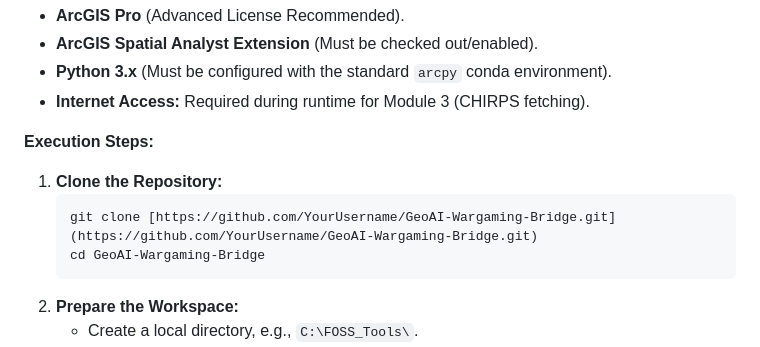
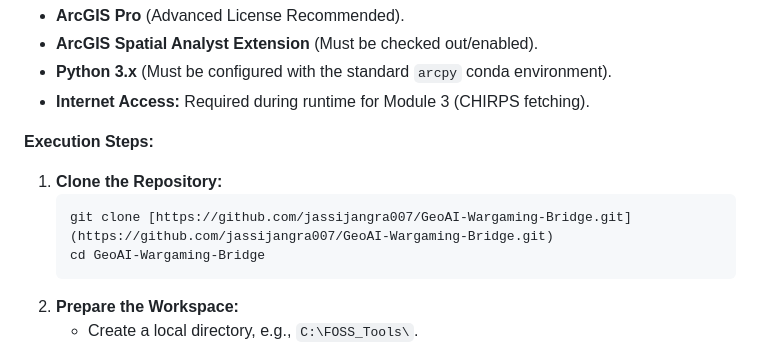
Before and after one commit to jassijangra007/GeoAI-Wargaming-Bridge, a Markdown page: README.md, the part around the change. Rendered like a GitHub page.

````diff
--- a/README.md
+++ b/README.md
@@ -130,7 +130,7 @@ The engine operates safely within a scratch workspace before committing final ge
 **Execution Steps:**
 1.  **Clone the Repository:**
     ```bash
-    git clone [https://github.com/YourUsername/GeoAI-Wargaming-Bridge.git](https://github.com/YourUsername/GeoAI-Wargaming-Bridge.git)
+    git clone [https://github.com/jassijangra007/GeoAI-Wargaming-Bridge.git](https://github.com/jassijangra007/GeoAI-Wargaming-Bridge.git)
     cd GeoAI-Wargaming-Bridge
     ```
 2.  **Prepare the Workspace:**
````
